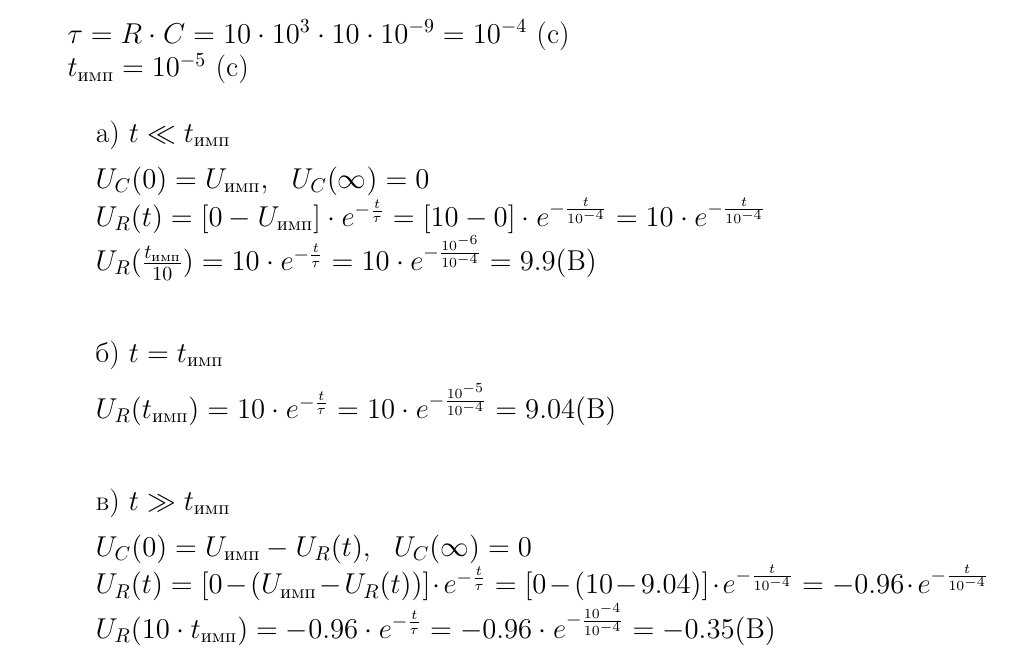
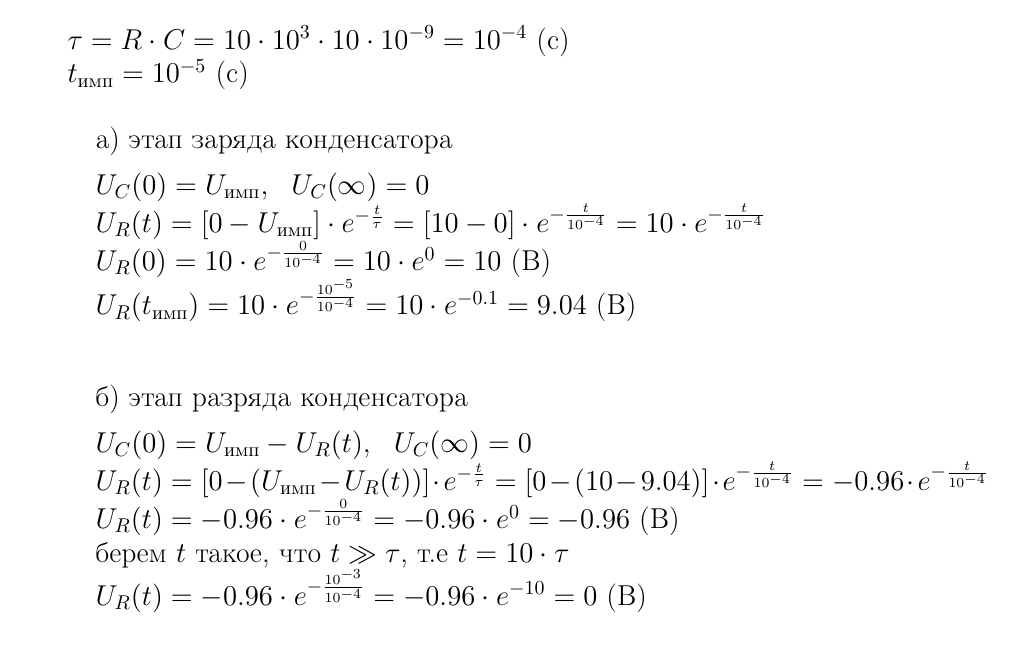
Before and after one commit to lamtev/electro-labs, a LaTeX document (lab2/report.tex): part of page 4 of 11, cut so that both start at the same text. Compiled offline with pdfLaTeX.

Commit message:
fix for c = 10

```diff
--- a/lab2/report.tex
+++ b/lab2/report.tex
@@ -143,21 +143,21 @@ U_C(t) = [U_C(0) - U_C(\infty)] \cdot e^{-\frac{t}{\tau}} + U_C(\infty)
 		$t_\text{имп} = 10^{-5}$ (c)
 
 \begin{itemize}
-\item[] а) $t \ll t_\text{имп}$
+\item[] а) этап заряда конденсатора
 
 		$U_C(0)	= U_\text{имп},\ \ U_C(\infty) = 0$\\
 		$U_R(t) = [0 - U_\text{имп}] \cdot e^{-\frac{t}{\tau}} = [10 - 0] \cdot e^{-\frac{t}{10^{-4}}} = 10 \cdot e^{-\frac{t}{10^{-4}}}$\\
-		$U_R(\frac{t_\text{имп}}{10}) = 10 \cdot e^{-\frac{t}{\tau}} = 10 \cdot e^{-\frac{10^{-6}}{10^{-4}}} = 9.9 (\text{В})$\\
+		$U_R(0) = 10 \cdot e^{-\frac{0}{10^{-4}}} = 10 \cdot e^0 = 10$ (В)\\
+		$U_R(t_\text{имп}) = 10 \cdot e^{-\frac{10^{-5}}{10^{-4}}} = 10 \cdot e^{-0.1} = 9.04$ (В)\\
 
-\item[] б) $t = t_\text{имп}$
-
-		$U_R(t_\text{имп}) = 10 \cdot e^{-\frac{t}{\tau}} = 10 \cdot e^{-\frac{10^{-5}}{10^{-4}}} = 9.04 (\text{В})$\\
-
-\item[] в) $t \gg t_\text{имп}$
+\item[] б) этап разряда конденсатора
 
 		$U_C(0)	= U_\text{имп} - U_R(t),\ \ U_C(\infty) = 0$\\
 		$U_R(t) = [0 - (U_\text{имп} - U_R(t))] \cdot e^{-\frac{t}{\tau}} = [0 - (10 - 9.04)] \cdot e^{-\frac{t}{10^{-4}}} = -0.96 \cdot e^{-\frac{t}{10^{-4}}}$\\
-		$U_R(10 \cdot t_\text{имп}) = -0.96 \cdot e^{-\frac{t}{\tau}} = -0.96 \cdot e^{-\frac{10^{-4}}{10^{-4}}} = -0.35 (\text{В})$\\
+		$U_R(t) = -0.96 \cdot e^{-\frac{0}{10^{-4}}} = -0.96 \cdot e^0 = -0.96$ (В)\\
+		берем $t$ такое, что $t \gg \tau$, т.е $t = 10 \cdot \tau$ \\
+		$U_R(t) = -0.96 \cdot e^{-\frac{10^{-3}}{10^{-4}}} = -0.96 \cdot e^{-10} = 0$ (В)\\
+
 \end{itemize}
 
 \subsection{TODO Расчеты для интегрирующей RC-цепи}
```
